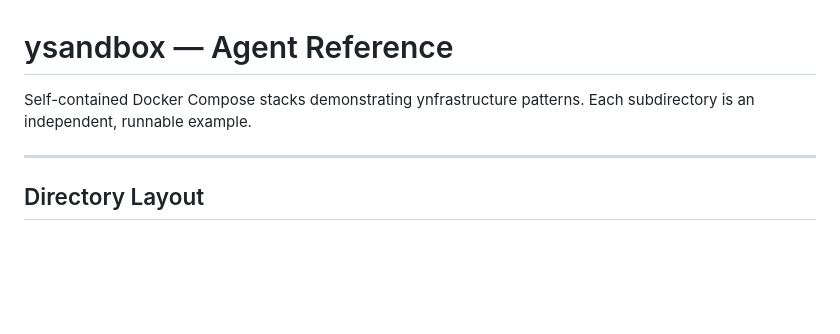
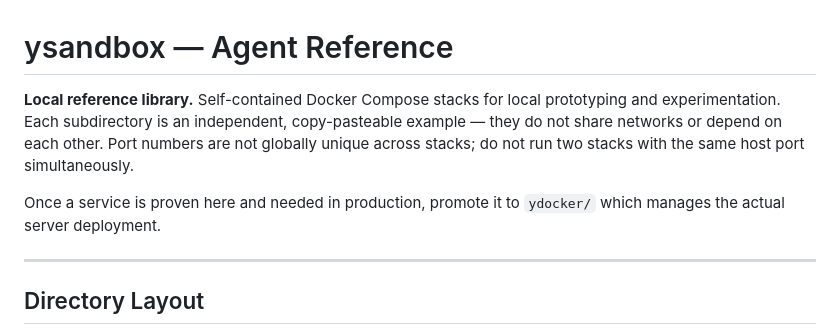
Before and after one commit to ynfra/ysandbox, a Markdown page: AGENTS.md, the part around the change. GitHub-like rendering; blank space fills up the shorter version.

```diff
--- a/AGENTS.md
+++ b/AGENTS.md
@@ -1,6 +1,13 @@
 # ysandbox — Agent Reference
 
-Self-contained Docker Compose stacks demonstrating ynfrastructure patterns. Each subdirectory is an independent, runnable example.
+**Local reference library.** Self-contained Docker Compose stacks for local
+prototyping and experimentation. Each subdirectory is an independent,
+copy-pasteable example — they do not share networks or depend on each other.
+Port numbers are not globally unique across stacks; do not run two stacks with
+the same host port simultaneously.
+
+Once a service is proven here and needed in production, promote it to `ydocker/`
+which manages the actual server deployment.
 
 ---
 
```
